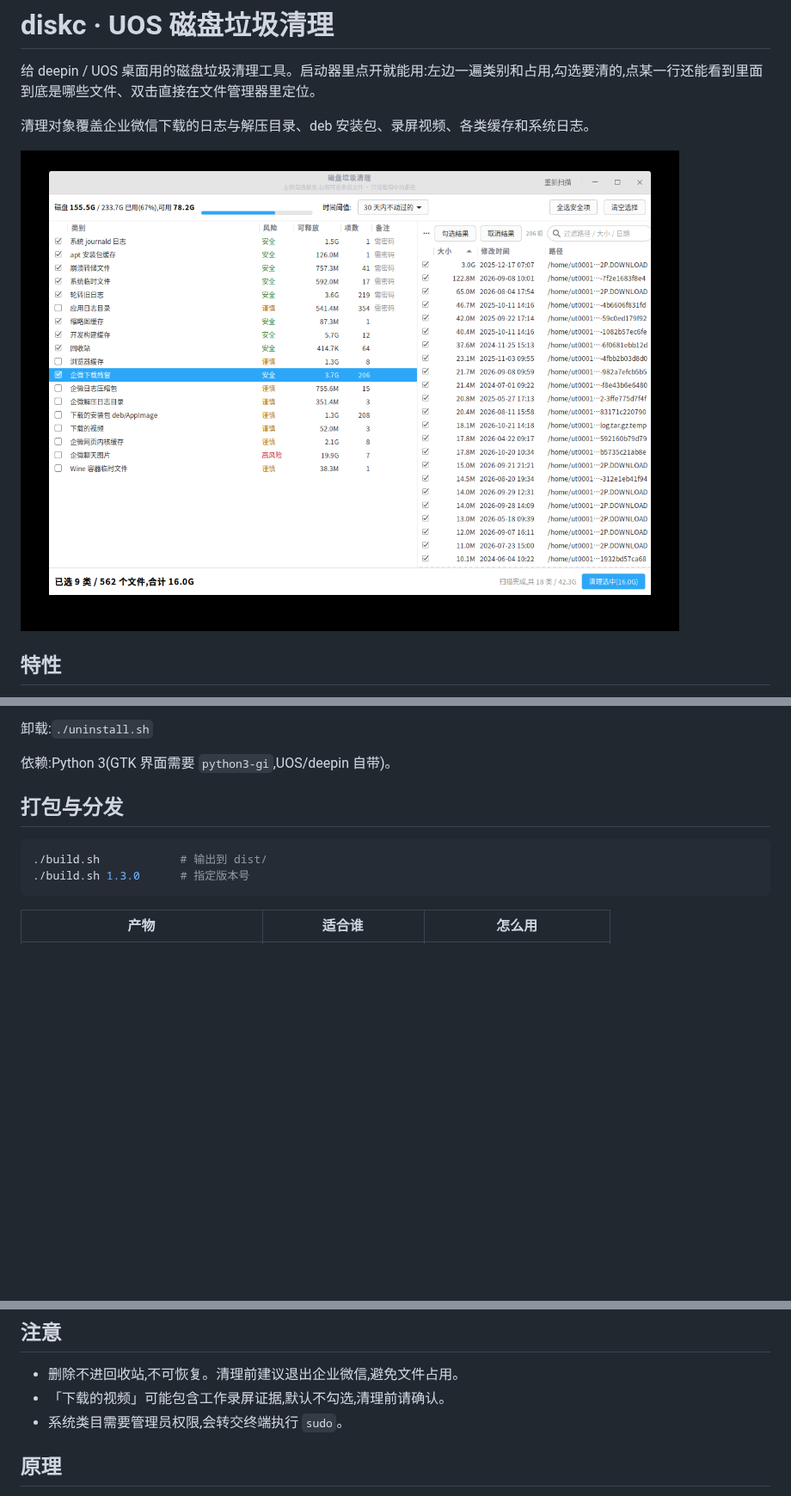
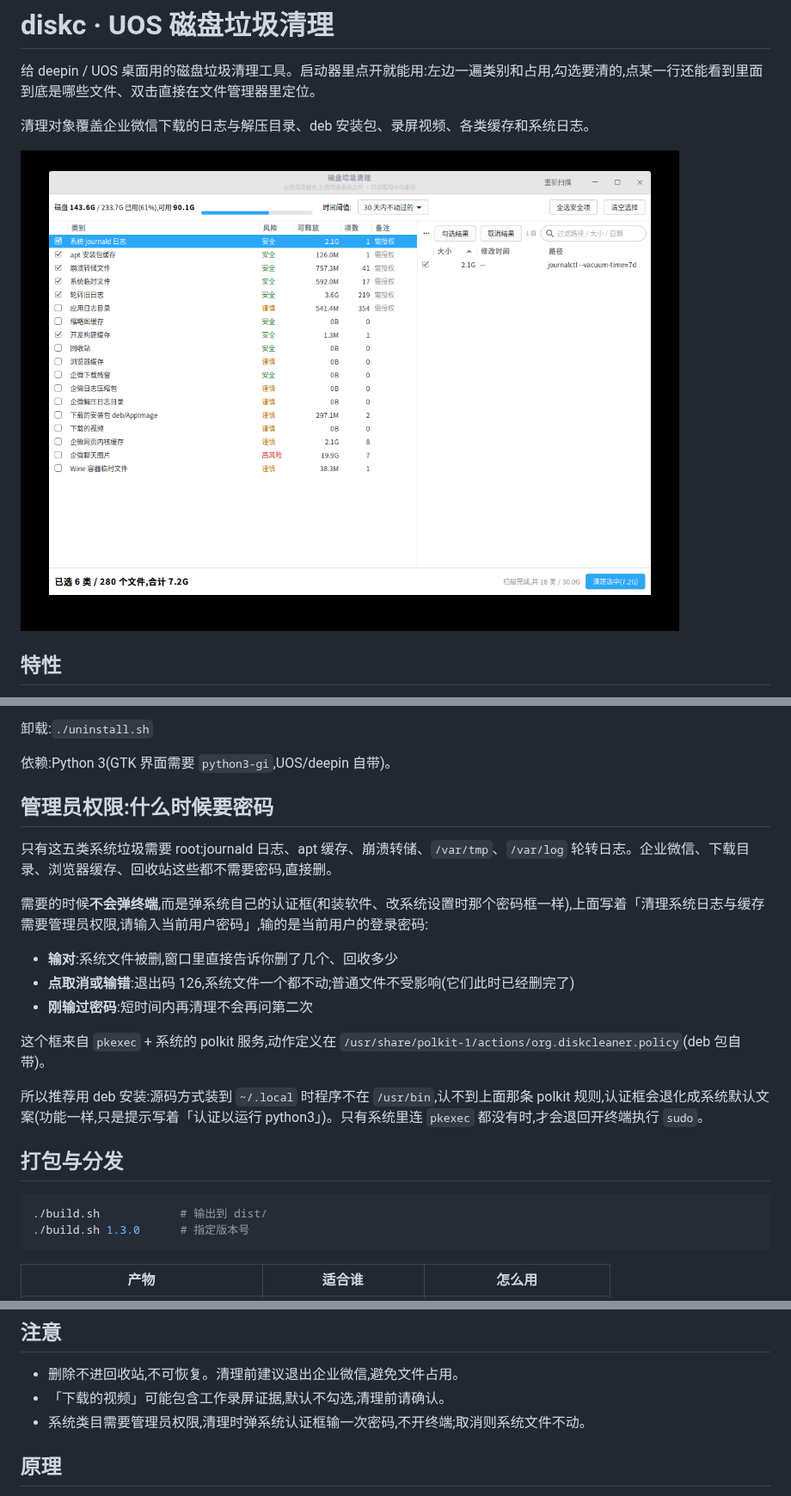
Before and after one commit to shao-jun/disk-cleaner, a Markdown page: README.md, 3 parts joined by grey strips. Shown at 86% size. Rendered like a GitHub page; pictures changed too: assets/screenshot.png; blank space fills up the shorter version.

Commit message:
feat: 系统文件改用 pkexec 图形认证,不再弹终端
- 清理时若 sudo 已在免密窗口则直接删除,零打扰
- 否则用 pkexec 弹系统认证框(和装软件同一个框),取消则一个文件都不动
- 备注列改为「需授权」,不再笼统写「需密码」,免密时为空白
- deb 自带 polkit 动作 org.diskcleaner.clean,认证框显示自定义文案
- 只有系统里没有 pkexec 时才退回终端 sudo

```diff
--- a/README.md
+++ b/README.md
@@ -46,6 +46,20 @@ cd disk-cleaner
 卸载:`./uninstall.sh`
 
 依赖:Python 3(GTK 界面需要 `python3-gi`,UOS/deepin 自带)。
+
+## 管理员权限:什么时候要密码
+
+只有这五类系统垃圾需要 root:journald 日志、apt 缓存、崩溃转储、`/var/tmp`、`/var/log` 轮转日志。企业微信、下载目录、浏览器缓存、回收站这些都不需要密码,直接删。
+
+需要的时候**不会弹终端**,而是弹系统自己的认证框(和装软件、改系统设置时那个密码框一样),上面写着「清理系统日志与缓存需要管理员权限,请输入当前用户密码」,输的是当前用户的登录密码:
+
+- **输对**:系统文件被删,窗口里直接告诉你删了几个、回收多少
+- **点取消或输错**:退出码 126,系统文件一个都不动;普通文件不受影响(它们此时已经删完了)
+- **刚输过密码**:短时间内再清理不会再问第二次
+
+这个框来自 `pkexec` + 系统的 polkit 服务,动作定义在 `/usr/share/polkit-1/actions/org.diskcleaner.policy`(deb 包自带)。
+
+所以推荐用 deb 安装:源码方式装到 `~/.local` 时程序不在 `/usr/bin`,认不到上面那条 polkit 规则,认证框会退化成系统默认文案(功能一样,只是提示写着「认证以运行 python3」)。只有系统里连 `pkexec` 都没有时,才会退回开终端执行 `sudo`。
 
 ## 打包与分发
 
@@ -103,7 +117,7 @@ diskc --files-from a.json   # 按清单精确删除,GUI 提权清理走这条路
 
 - 删除不进回收站,不可恢复。清理前建议退出企业微信,避免文件占用。
 - 「下载的视频」可能包含工作录屏证据,默认不勾选,清理前请确认。
-- 系统类目需要管理员权限,会转交终端执行 `sudo`。
+- 系统类目需要管理员权限,清理时弹系统认证框输一次密码,不开终端;取消则系统文件不动。
 
 ## 原理
 
```
Also changed, not shown: 3 other files.
